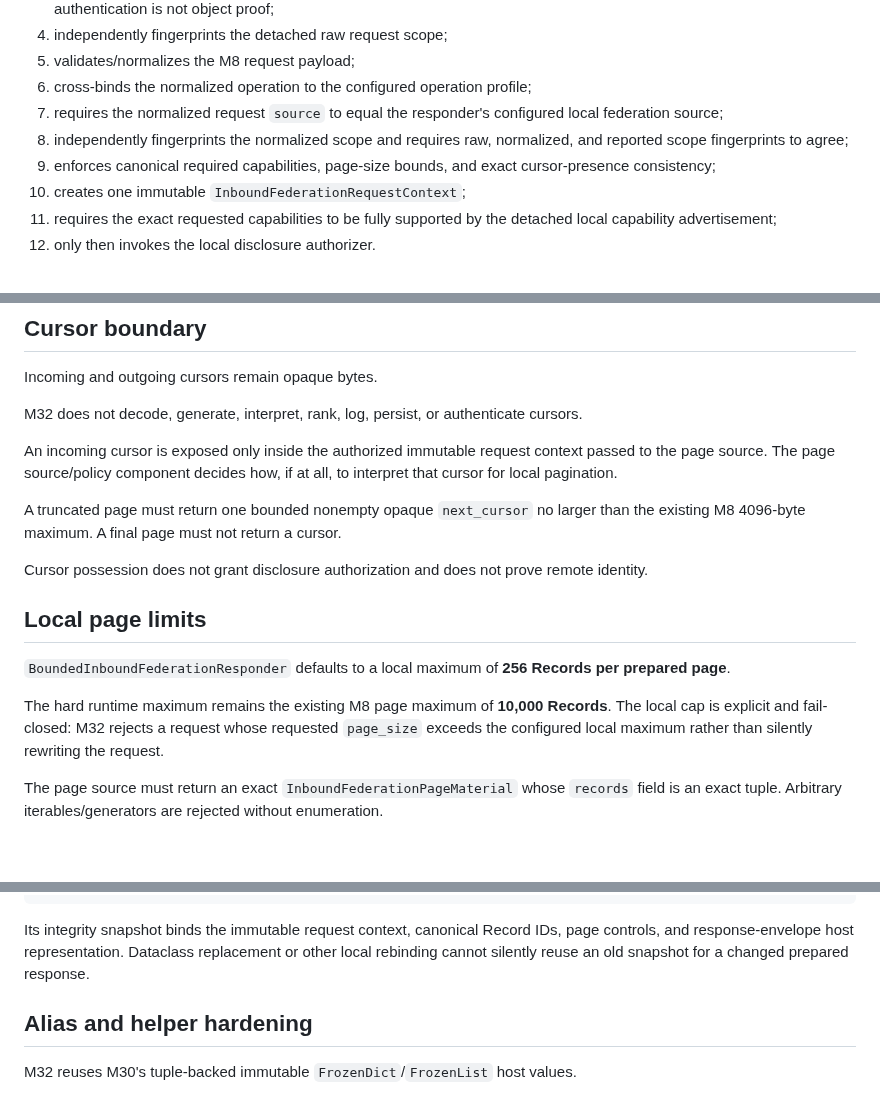
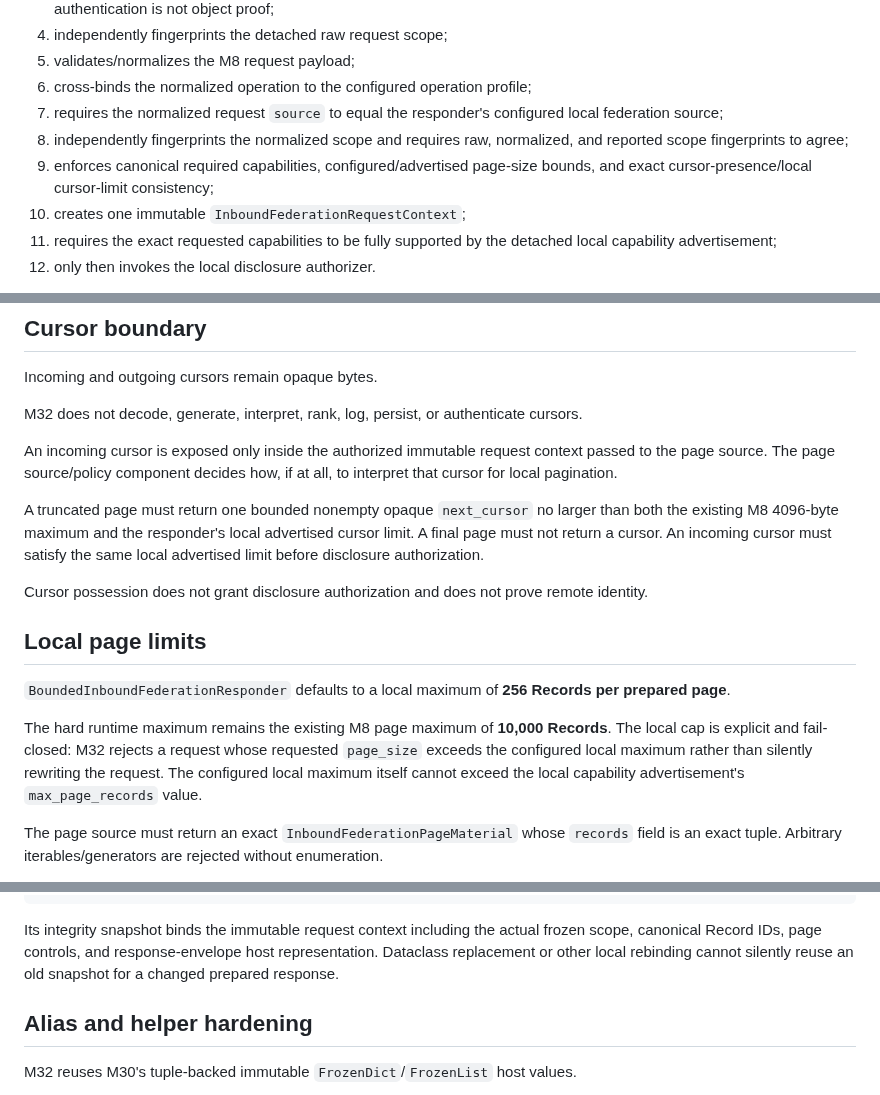
Before and after one commit to open-trust-layer/marketplace, a Markdown page: docs/bounded-inbound-federation-response-preparation.md, 3 parts joined by grey strips. GitHub-like rendering; blank space fills up the shorter version.

Commit message:
M32 document advertised resource limits and full scope witness

````diff
--- a/docs/bounded-inbound-federation-response-preparation.md
+++ b/docs/bounded-inbound-federation-response-preparation.md
@@ -99,7 +103,7 @@ The caller selects one configured operation profile locally, for example snapsho
 6. cross-binds the normalized operation to the configured operation profile;
 7. requires the normalized request `source` to equal the responder's configured local federation source;
 8. independently fingerprints the normalized scope and requires raw, normalized, and reported scope fingerprints to agree;
-9. enforces canonical required capabilities, page-size bounds, and exact cursor-presence consistency;
+9. enforces canonical required capabilities, configured/advertised page-size bounds, and exact cursor-presence/local cursor-limit consistency;
 10. creates one immutable `InboundFederationRequestContext`;
 11. requires the exact requested capabilities to be fully supported by the detached local capability advertisement;
 12. only then invokes the local disclosure authorizer.
@@ -114,7 +118,7 @@ M32 does not decode, generate, interpret, rank, log, persist, or authenticate cu
 
 An incoming cursor is exposed only inside the authorized immutable request context passed to the page source. The page source/policy component decides how, if at all, to interpret that cursor for local pagination.
 
-A truncated page must return one bounded nonempty opaque `next_cursor` no larger than the existing M8 4096-byte maximum. A final page must not return a cursor.
+A truncated page must return one bounded nonempty opaque `next_cursor` no larger than both the existing M8 4096-byte maximum and the responder's local advertised cursor limit. A final page must not return a cursor. An incoming cursor must satisfy the same local advertised limit before disclosure authorization.
 
 Cursor possession does not grant disclosure authorization and does not prove remote identity.
 
@@ -122,7 +126,7 @@ Cursor possession does not grant disclosure authorization and does not prove rem
 
 `BoundedInboundFederationResponder` defaults to a local maximum of **256 Records per prepared page**.
 
-The hard runtime maximum remains the existing M8 page maximum of **10,000 Records**. The local cap is explicit and fail-closed: M32 rejects a request whose requested `page_size` exceeds the configured local maximum rather than silently rewriting the request.
+The hard runtime maximum remains the existing M8 page maximum of **10,000 Records**. The local cap is explicit and fail-closed: M32 rejects a request whose requested `page_size` exceeds the configured local maximum rather than silently rewriting the request. The configured local maximum itself cannot exceed the local capability advertisement's `max_page_records` value.
 
 The page source must return an exact `InboundFederationPageMaterial` whose `records` field is an exact tuple. Arbitrary iterables/generators are rejected without enumeration.
 
@@ -164,7 +168,7 @@ establishes_trust = False
 authorizes_protected_side_effects = False
 ```
 
-Its integrity snapshot binds the immutable request context, canonical Record IDs, page controls, and response-envelope host representation. Dataclass replacement or other local rebinding cannot silently reuse an old snapshot for a changed prepared response.
+Its integrity snapshot binds the immutable request context including the actual frozen scope, canonical Record IDs, page controls, and response-envelope host representation. Dataclass replacement or other local rebinding cannot silently reuse an old snapshot for a changed prepared response.
 
 ## Alias and helper hardening
 
````
Also changed, not shown: other parts of docs/bounded-inbound-federation-response-preparation.md (+4 -0 lines).
